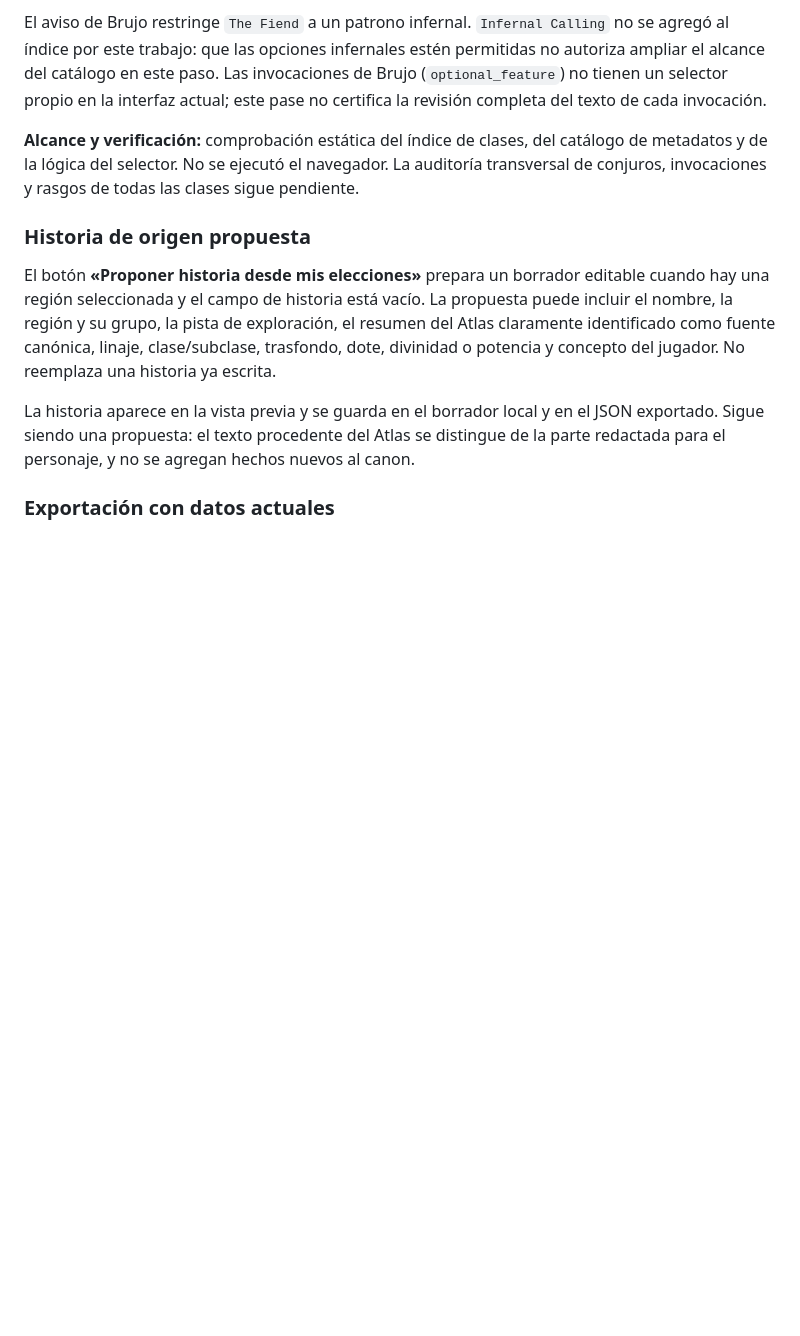
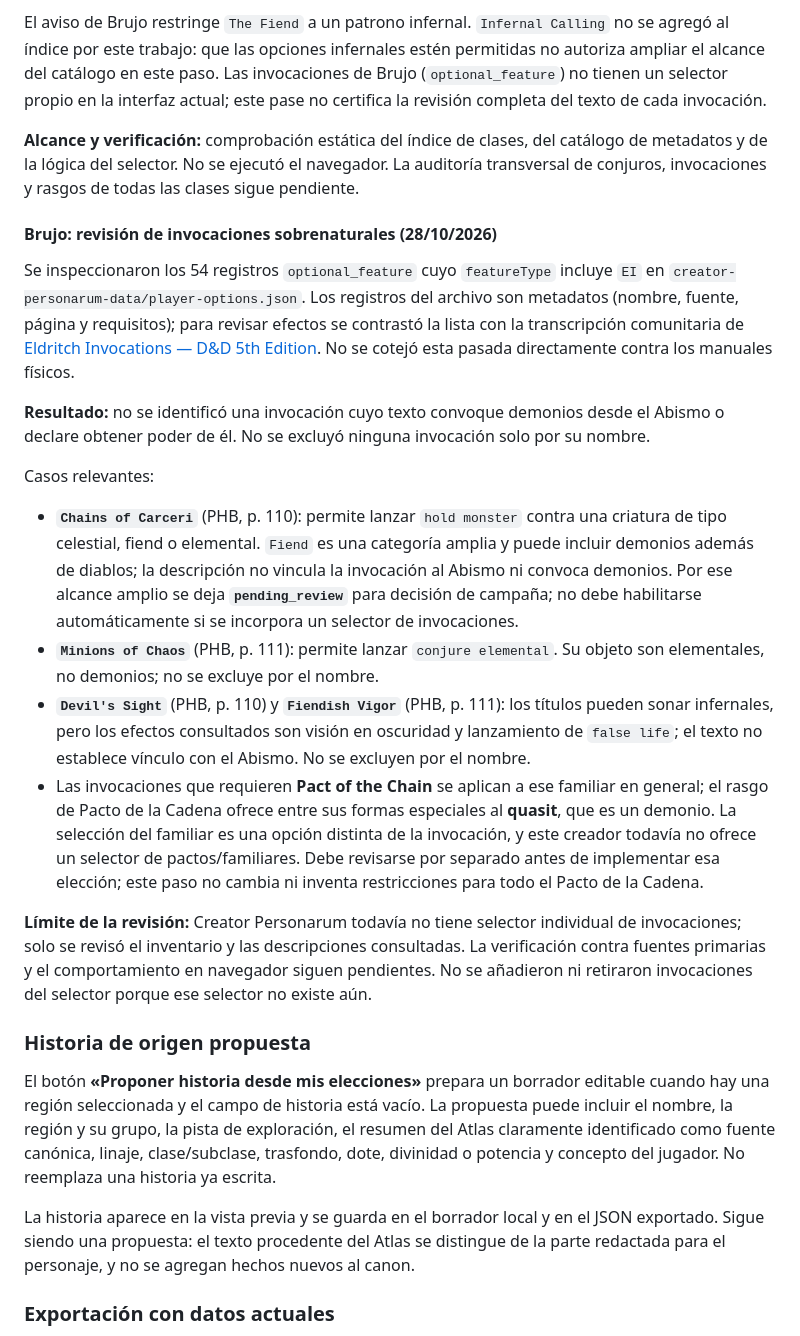
Before and after one commit to JRRGUILLE-bit/Foundry, a Markdown page: docs/creator-personarum-campaign-audit.md, the part around the change. Rendered like a GitHub page; blank space fills up the shorter version.

Commit message:
Document review of Warlock eldritch invocations

```diff
--- a/docs/creator-personarum-campaign-audit.md
+++ b/docs/creator-personarum-campaign-audit.md
@@ -58,6 +58,20 @@ El aviso de Brujo restringe `The Fiend` a un patrono infernal. `Infernal Calling
 
 **Alcance y verificación:** comprobación estática del índice de clases, del catálogo de metadatos y de la lógica del selector. No se ejecutó el navegador. La auditoría transversal de conjuros, invocaciones y rasgos de todas las clases sigue pendiente.
 
+#### Brujo: revisión de invocaciones sobrenaturales (28/10/2026)
+
+Se inspeccionaron los 54 registros `optional_feature` cuyo `featureType` incluye `EI` en `creator-personarum-data/player-options.json`. Los registros del archivo son metadatos (nombre, fuente, página y requisitos); para revisar efectos se contrastó la lista con la transcripción comunitaria de [Eldritch Invocations — D&D 5th Edition](https://dnd5e.wikidot.com/warlock:eldritch-invocations). No se cotejó esta pasada directamente contra los manuales físicos.
+
+**Resultado:** no se identificó una invocación cuyo texto convoque demonios desde el Abismo o declare obtener poder de él. No se excluyó ninguna invocación solo por su nombre.
+
+Casos relevantes:
+
+- **`Chains of Carceri`** (PHB, p. 110): permite lanzar `hold monster` contra una criatura de tipo celestial, fiend o elemental. `Fiend` es una categoría amplia y puede incluir demonios además de diablos; la descripción no vincula la invocación al Abismo ni convoca demonios. Por ese alcance amplio se deja **`pending_review`** para decisión de campaña; no debe habilitarse automáticamente si se incorpora un selector de invocaciones.
+- **`Minions of Chaos`** (PHB, p. 111): permite lanzar `conjure elemental`. Su objeto son elementales, no demonios; no se excluye por el nombre.
+- **`Devil's Sight`** (PHB, p. 110) y **`Fiendish Vigor`** (PHB, p. 111): los títulos pueden sonar infernales, pero los efectos consultados son visión en oscuridad y lanzamiento de `false life`; el texto no establece vínculo con el Abismo. No se excluyen por el nombre.
+- Las invocaciones que requieren **Pact of the Chain** se aplican a ese familiar en general; el rasgo de Pacto de la Cadena ofrece entre sus formas especiales al **quasit**, que es un demonio. La selección del familiar es una opción distinta de la invocación, y este creador todavía no ofrece un selector de pactos/familiares. Debe revisarse por separado antes de implementar esa elección; este paso no cambia ni inventa restricciones para todo el Pacto de la Cadena.
+
+**Límite de la revisión:** Creator Personarum todavía no tiene selector individual de invocaciones; solo se revisó el inventario y las descripciones consultadas. La verificación contra fuentes primarias y el comportamiento en navegador siguen pendientes. No se añadieron ni retiraron invocaciones del selector porque ese selector no existe aún.
 ### Historia de origen propuesta
 
 El botón **«Proponer historia desde mis elecciones»** prepara un borrador editable cuando hay una región seleccionada y el campo de historia está vacío. La propuesta puede incluir el nombre, la región y su grupo, la pista de exploración, el resumen del Atlas claramente identificado como fuente canónica, linaje, clase/subclase, trasfondo, dote, divinidad o potencia y concepto del jugador. No reemplaza una historia ya escrita.
```
